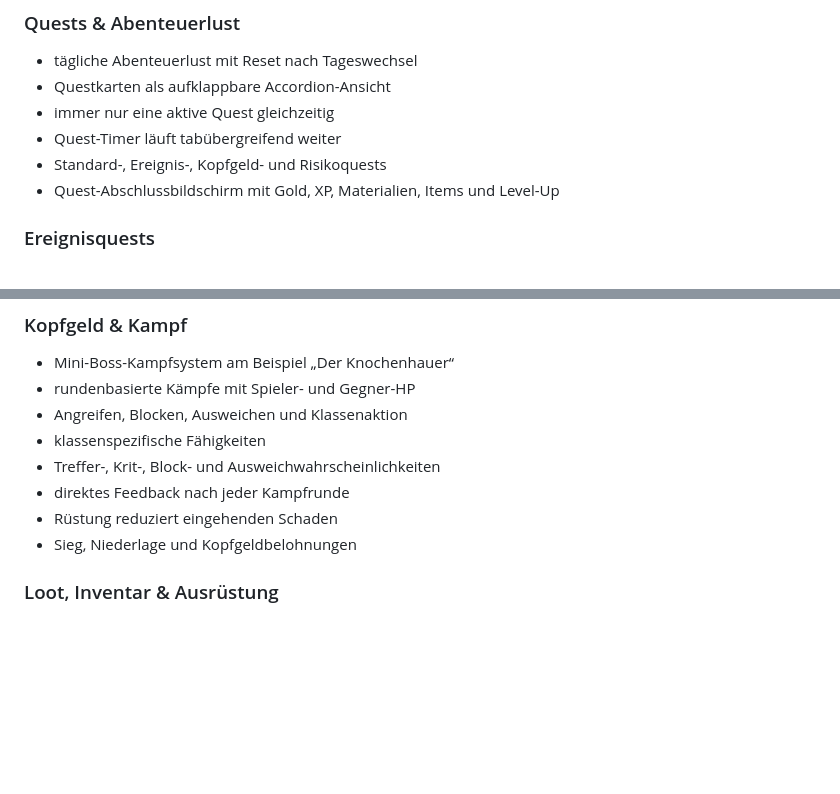
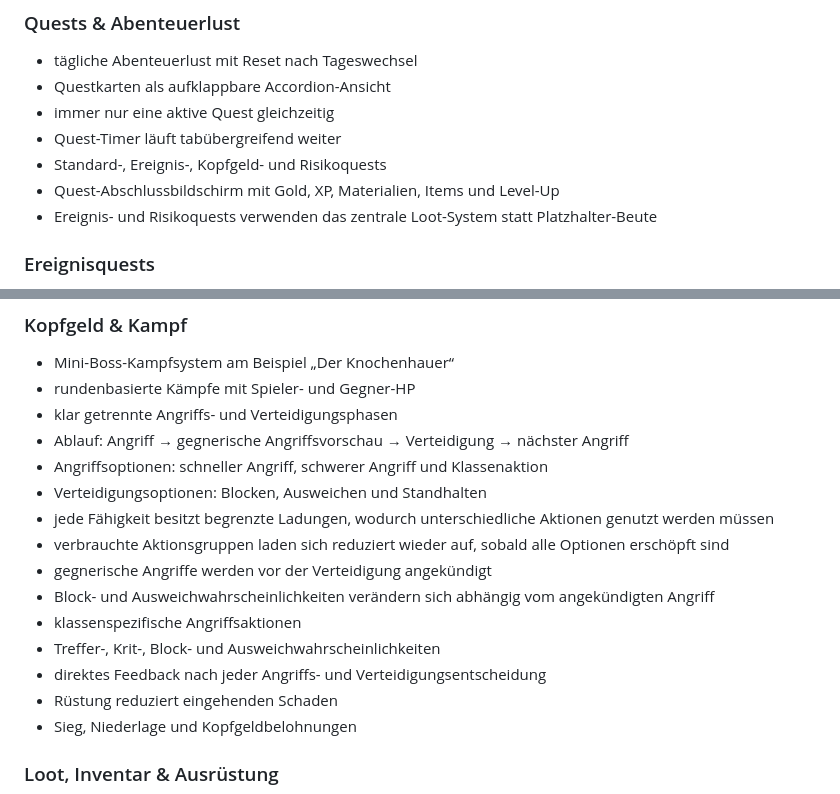
Before and after one commit to 1ordNero/Arcane-Quest, a Markdown page: README.md, 2 parts joined by grey strips. Drawn GitHub-style; blank space fills up the shorter version.

Commit message:
Document quest loot sync and alternating combat

```diff
--- a/README.md
+++ b/README.md
@@ -19,6 +19,7 @@ Diese Beta ist als installierbare Progressive Web App (PWA) umgesetzt und auf Sm
 - Quest-Timer läuft tabübergreifend weiter
 - Standard-, Ereignis-, Kopfgeld- und Risikoquests
 - Quest-Abschlussbildschirm mit Gold, XP, Materialien, Items und Level-Up
+- Ereignis- und Risikoquests verwenden das zentrale Loot-System statt Platzhalter-Beute
 
 ### Ereignisquests
 - mehrstufige Ereignisse mit unterschiedlichen Entscheidungen
@@ -32,10 +33,17 @@ Diese Beta ist als installierbare Progressive Web App (PWA) umgesetzt und auf Sm
 ### Kopfgeld & Kampf
 - Mini-Boss-Kampfsystem am Beispiel „Der Knochenhauer“
 - rundenbasierte Kämpfe mit Spieler- und Gegner-HP
-- Angreifen, Blocken, Ausweichen und Klassenaktion
-- klassenspezifische Fähigkeiten
+- klar getrennte Angriffs- und Verteidigungsphasen
+- Ablauf: Angriff → gegnerische Angriffsvorschau → Verteidigung → nächster Angriff
+- Angriffsoptionen: schneller Angriff, schwerer Angriff und Klassenaktion
+- Verteidigungsoptionen: Blocken, Ausweichen und Standhalten
+- jede Fähigkeit besitzt begrenzte Ladungen, wodurch unterschiedliche Aktionen genutzt werden müssen
+- verbrauchte Aktionsgruppen laden sich reduziert wieder auf, sobald alle Optionen erschöpft sind
+- gegnerische Angriffe werden vor der Verteidigung angekündigt
+- Block- und Ausweichwahrscheinlichkeiten verändern sich abhängig vom angekündigten Angriff
+- klassenspezifische Angriffsaktionen
 - Treffer-, Krit-, Block- und Ausweichwahrscheinlichkeiten
-- direktes Feedback nach jeder Kampfrunde
+- direktes Feedback nach jeder Angriffs- und Verteidigungsentscheidung
 - Rüstung reduziert eingehenden Schaden
 - Sieg, Niederlage und Kopfgeldbelohnungen
 
```
